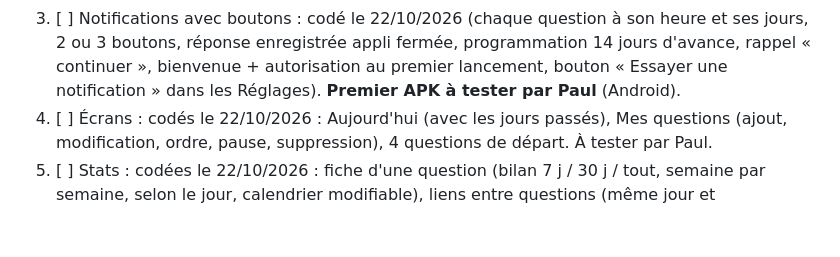
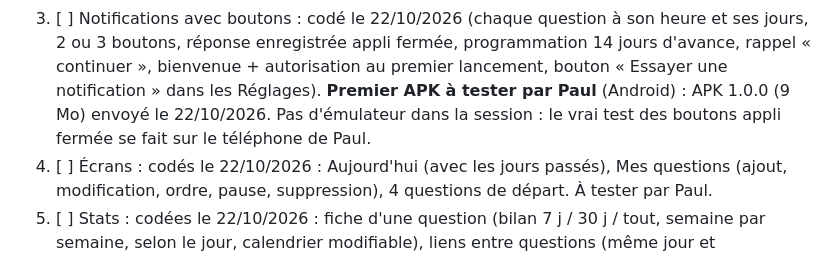
Before and after one commit to dulionpaul-ai/ouinon, a Markdown page: docs/plan_action.md, the part around the change. Drawn GitHub-style; blank space fills up the shorter version.

```diff
--- a/docs/plan_action.md
+++ b/docs/plan_action.md
@@ -14,7 +14,9 @@ marche, appli fermée, sur le téléphone de Paul.
    fermée, programmation 14 jours d'avance, rappel « continuer »,
    bienvenue + autorisation au premier lancement, bouton « Essayer une
    notification » dans les Réglages). **Premier APK à tester par Paul**
-   (Android).
+   (Android) : APK 1.0.0 (9 Mo) envoyé le 22/10/2026. Pas d'émulateur
+   dans la session : le vrai test des boutons appli fermée se fait sur
+   le téléphone de Paul.
 4. [ ] Écrans : codés le 22/10/2026 : Aujourd'hui (avec les jours
    passés), Mes questions (ajout, modification, ordre, pause,
    suppression), 4 questions de départ. À tester par Paul.
```
Also changed, not shown: docs/fonctionnement.md (+5 -0 lines).
